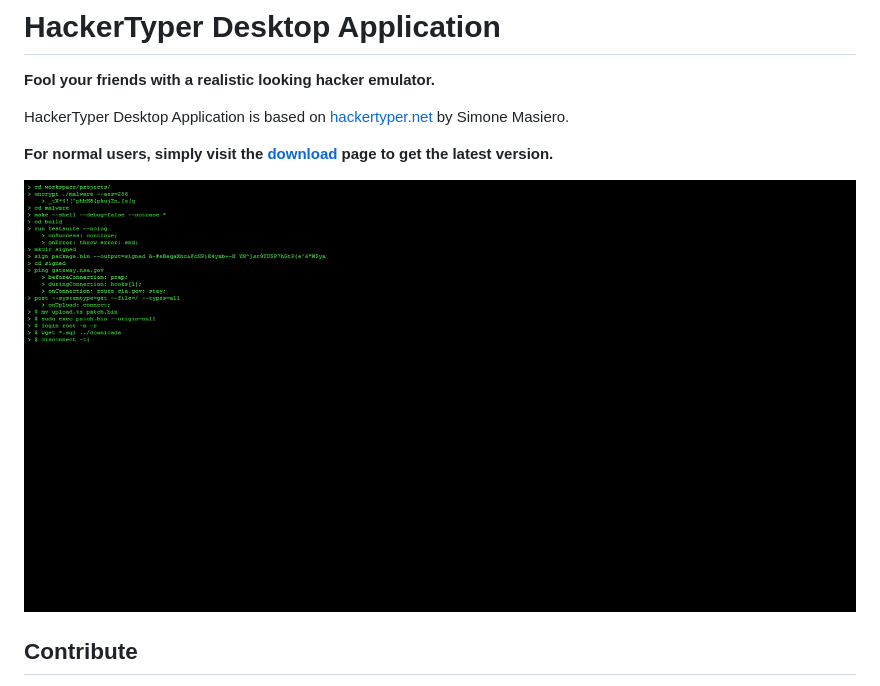
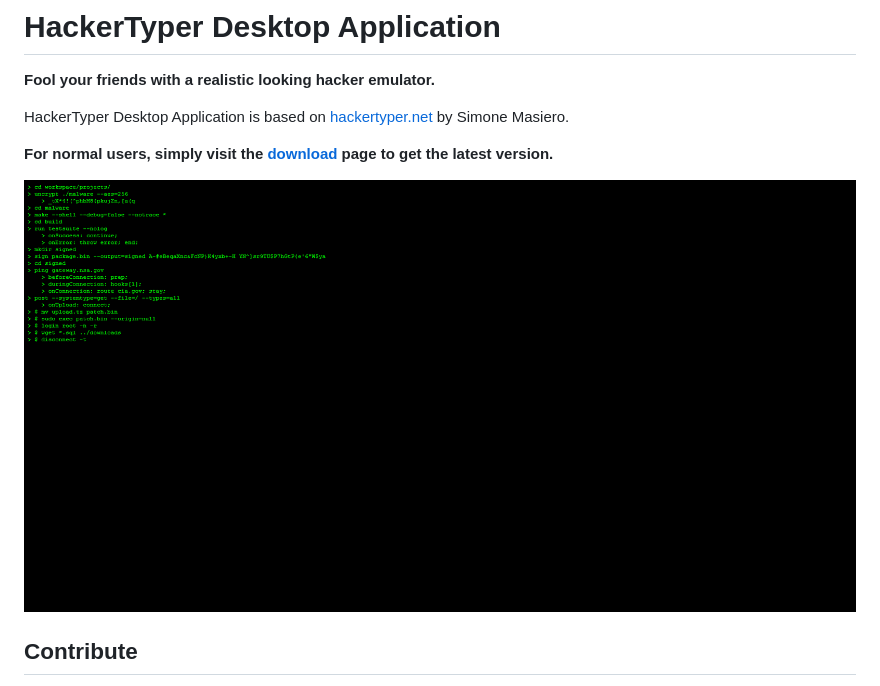
Before and after one commit to PandemicMoon/hackertyper, a Markdown page: README.md, the part around the change. GitHub-like rendering; pictures changed too: screenshot.jpg (deleted), screenshot.png (added).

```diff
--- a/README.md
+++ b/README.md
@@ -6,7 +6,7 @@ HackerTyper Desktop Application is based on [hackertyper.net](http://hackertyper
 
 **For normal users, simply visit the [download](DOWNLOADS.md) page to get the latest version.**
 
-![Screenshot](https://github.com/PandemicMoon/hackertyper/raw/master/screenshot.jpg "Screenshot")
+![Screenshot](screenshot.png "Screenshot")
 
 ## Contribute
 
```
Also changed, not shown: 1 other file.
